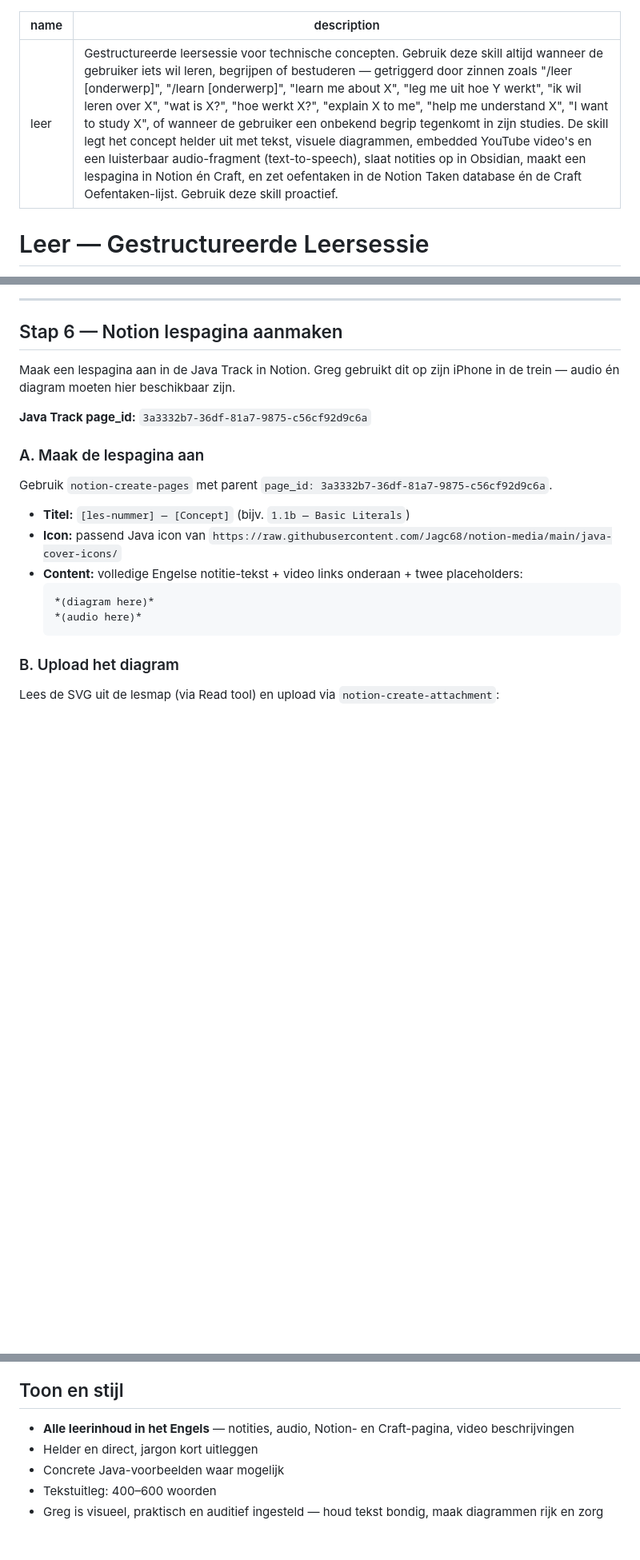
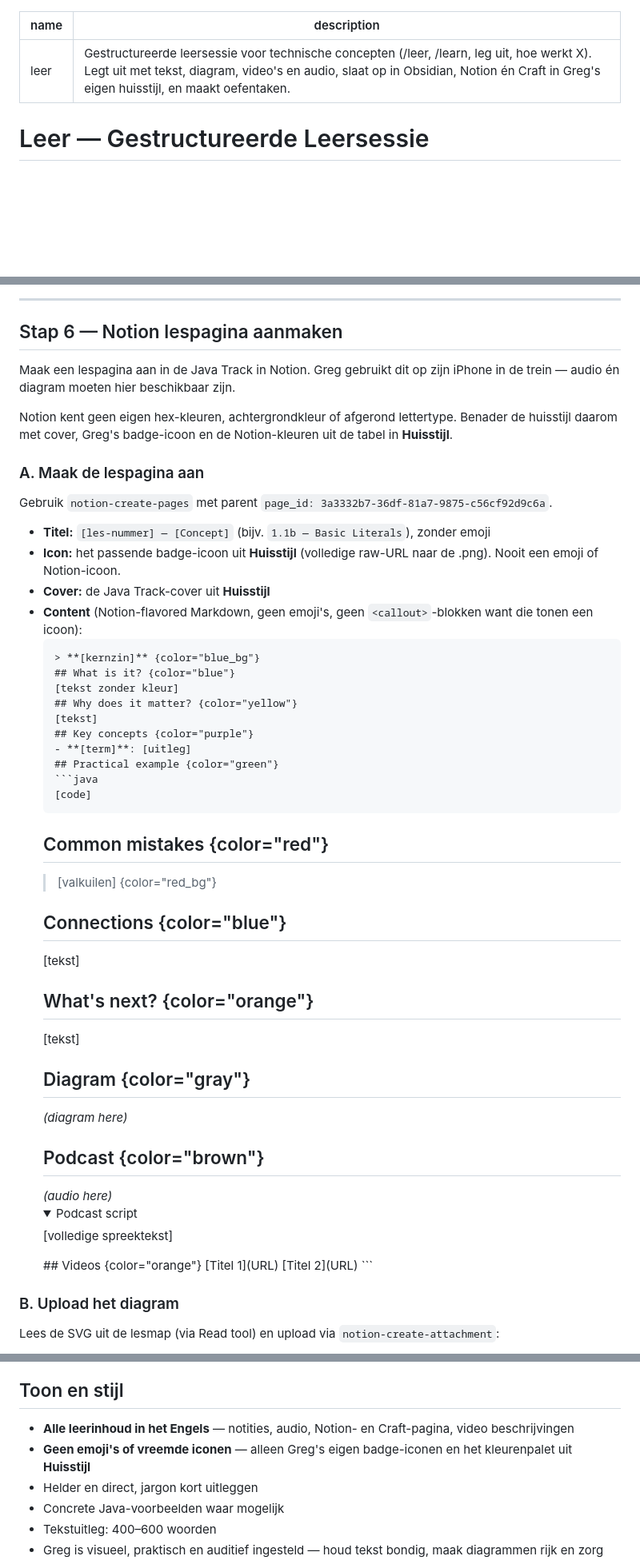
Before and after one commit to Jagc68/notion-media, a Markdown page: leer-skill-craft.md, 3 parts joined by grey strips. Shown at 80% size. Drawn GitHub-style; folded sections open; blank space fills up the shorter version.

Commit message:
leer skill: add house style for Notion and Craft, drop emoji
Co-Authored-By: Claude Opus 5.5 <noreply@anthropic.com>
Claude-Session: https://claude.ai/code/session_01E5FrurhMrsxThJPLGzaDxZ

````diff
--- a/leer-skill-craft.md
+++ b/leer-skill-craft.md
@@ -1,6 +1,6 @@
 ---
 name: leer
-description: Gestructureerde leersessie voor technische concepten. Gebruik deze skill altijd wanneer de gebruiker iets wil leren, begrijpen of bestuderen — getriggerd door zinnen zoals "/leer [onderwerp]", "/learn [onderwerp]", "learn me about X", "leg me uit hoe Y werkt", "ik wil leren over X", "wat is X?", "hoe werkt X?", "explain X to me", "help me understand X", "I want to study X", of wanneer de gebruiker een onbekend begrip tegenkomt in zijn studies. De skill legt het concept helder uit met tekst, visuele diagrammen, embedded YouTube video's en een luisterbaar audio-fragment (text-to-speech), slaat notities op in Obsidian, maakt een lespagina in Notion én Craft, en zet oefentaken in de Notion Taken database én de Craft Oefentaken-lijst. Gebruik deze skill proactief.
+description: Gestructureerde leersessie voor technische concepten (/leer, /learn, leg uit, hoe werkt X). Legt uit met tekst, diagram, video's en audio, slaat op in Obsidian, Notion én Craft in Greg's eigen huisstijl, en maakt oefentaken.
 ---
 
 # Leer — Gestructureerde Leersessie
@@ -228,18 +262,45 @@ Controleer na de push dat de raw-URL bereikbaar is (WebFetch of `curl -sI`). Na
 
 Maak een lespagina aan in de Java Track in Notion. Greg gebruikt dit op zijn iPhone in de trein — audio én diagram moeten hier beschikbaar zijn.
 
-**Java Track page_id:** `3a3332b7-36df-81a7-9875-c56cf92d9c6a`
+Notion kent geen eigen hex-kleuren, achtergrondkleur of afgerond lettertype. Benader de huisstijl daarom met cover, Greg's badge-icoon en de Notion-kleuren uit de tabel in **Huisstijl**.
 
 ### A. Maak de lespagina aan
 
 Gebruik `notion-create-pages` met parent `page_id: 3a3332b7-36df-81a7-9875-c56cf92d9c6a`.
 
-- **Titel:** `[les-nummer] — [Concept]` (bijv. `1.1b — Basic Literals`)
-- **Icon:** passend Java icon van `https://raw.githubusercontent.com/Jagc68/notion-media/main/java-cover-icons/`
-- **Content:** volledige Engelse notitie-tekst + video links onderaan + twee placeholders:
+- **Titel:** `[les-nummer] — [Concept]` (bijv. `1.1b — Basic Literals`), zonder emoji
+- **Icon:** het passende badge-icoon uit **Huisstijl** (volledige raw-URL naar de .png). Nooit een emoji of Notion-icoon.
+- **Cover:** de Java Track-cover uit **Huisstijl**
+- **Content** (Notion-flavored Markdown, geen emoji's, geen `<callout>`-blokken want die tonen een icoon):
   ```
+  > **[kernzin]** {color="blue_bg"}
+  ## What is it? {color="blue"}
+  [tekst zonder kleur]
+  ## Why does it matter? {color="yellow"}
+  [tekst]
+  ## Key concepts {color="purple"}
+  - **[term]**: [uitleg]
+  ## Practical example {color="green"}
+  ```java
+  [code]
+  ```
+  ## Common mistakes {color="red"}
+  > [valkuilen] {color="red_bg"}
+  ## Connections {color="blue"}
+  [tekst]
+  ## What's next? {color="orange"}
+  [tekst]
+  ## Diagram {color="gray"}
   *(diagram here)*
+  ## Podcast {color="brown"}
   *(audio here)*
+  <details>
+  <summary>Podcast script</summary>
+  	[volledige spreektekst]
+  </details>
+  ## Videos {color="orange"}
+  [Titel 1](URL)
+  [Titel 2](URL)
   ```
 
 ### B. Upload het diagram
@@ -334,6 +402,7 @@ Sluit af met een korte samenvatting in het Nederlands: welke les is aangemaakt,
 
 ## Toon en stijl
 - **Alle leerinhoud in het Engels** — notities, audio, Notion- en Craft-pagina, video beschrijvingen
+- **Geen emoji's of vreemde iconen** — alleen Greg's eigen badge-iconen en het kleurenpalet uit **Huisstijl**
 - Helder en direct, jargon kort uitleggen
 - Concrete Java-voorbeelden waar mogelijk
 - Tekstuitleg: 400–600 woorden
````
Also changed, not shown: other parts of leer-skill-craft.md (+75 -34 lines).
